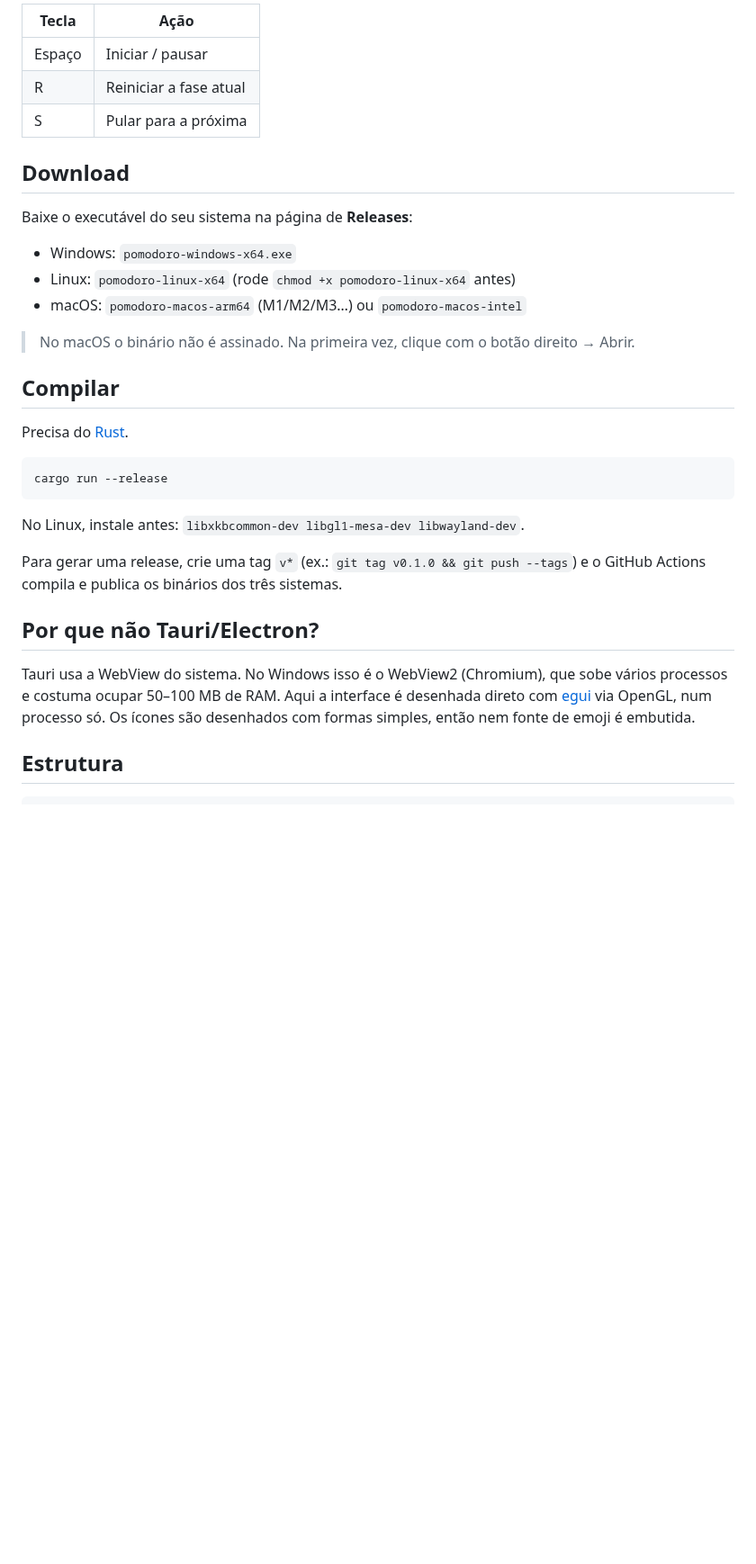
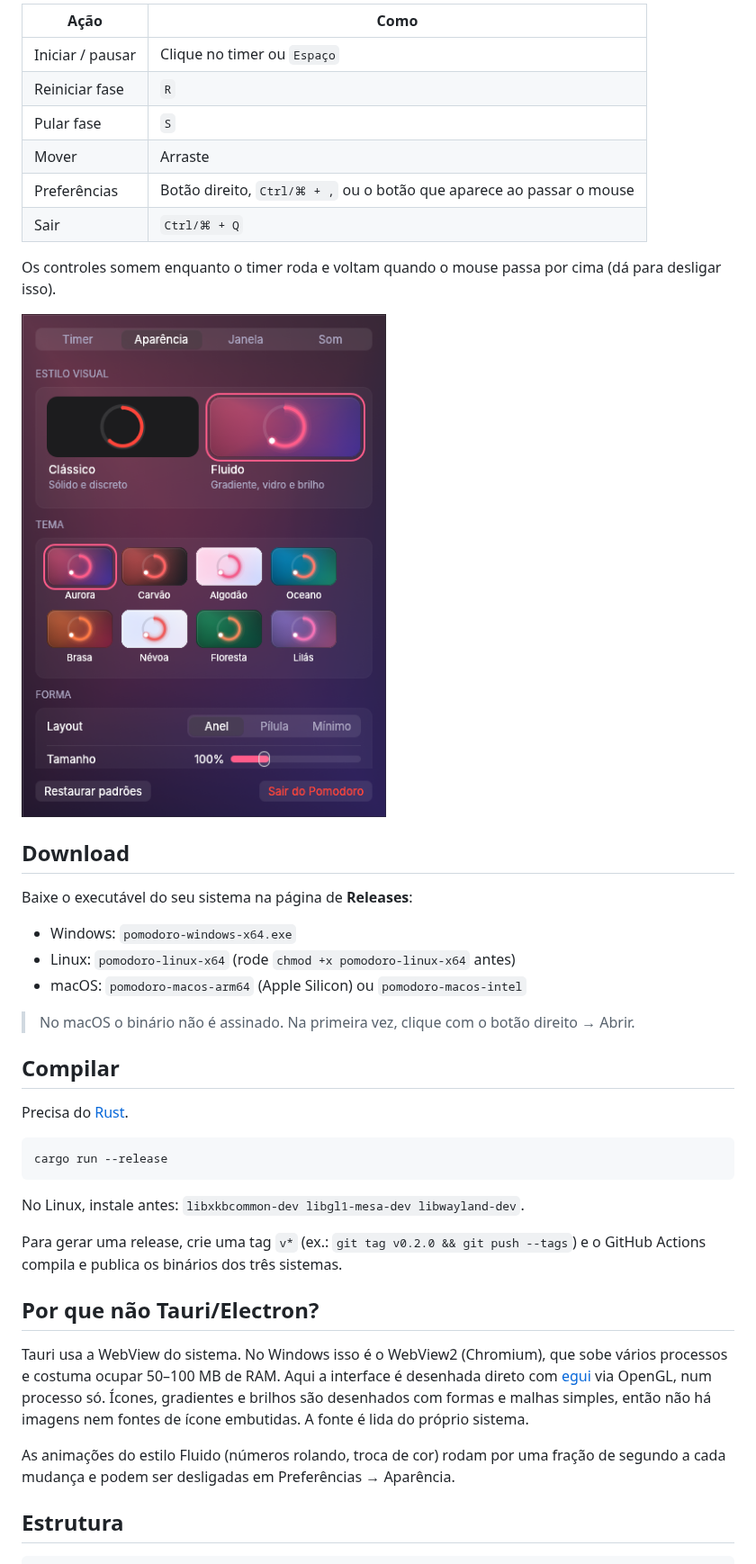
Before and after one commit to oadrianrabelo/halo, a Markdown page: README.md, the part around one of its changes. Shown at 90% size. GitHub-like rendering; pictures changed too: docs/preferencias-fluido.png (added); blank space fills up the shorter version.

```diff
--- a/README.md
+++ b/README.md
@@ -12,9 +21,16 @@ Um pomodoro flutuante, minúsculo e nativo para Windows, Linux e macOS.
 
-| Tecla  | Ação                    |
-|--------|-------------------------|
-| Espaço | Iniciar / pausar        |
-| R      | Reiniciar a fase atual  |
-| S      | Pular para a próxima    |
+| Ação                 | Como                                     |
+|----------------------|------------------------------------------|
+| Iniciar / pausar     | Clique no timer ou `Espaço`              |
+| Reiniciar fase       | `R`                                      |
+| Pular fase           | `S`                                      |
+| Mover                | Arraste                                  |
+| Preferências         | Botão direito, `Ctrl/⌘ + ,` ou o botão que aparece ao passar o mouse |
+| Sair                 | `Ctrl/⌘ + Q`                             |
+
+Os controles somem enquanto o timer roda e voltam quando o mouse passa por cima (dá para desligar isso).
+
+![Preferências](docs/preferencias-fluido.png)
 
 ## Download
 
@@ -22,7 +38,7 @@ Baixe o executável do seu sistema na página de **Releases**:
 
 - Windows: `pomodoro-windows-x64.exe`
 - Linux: `pomodoro-linux-x64` (rode `chmod +x pomodoro-linux-x64` antes)
-- macOS: `pomodoro-macos-arm64` (M1/M2/M3…) ou `pomodoro-macos-intel`
+- macOS: `pomodoro-macos-arm64` (Apple Silicon) ou `pomodoro-macos-intel`
 
 > No macOS o binário não é assinado. Na primeira vez, clique com o botão direito → Abrir.
 
@@ -36,14 +52,18 @@ cargo run --release
 
 No Linux, instale antes: `libxkbcommon-dev libgl1-mesa-dev libwayland-dev`.
 
-Para gerar uma release, crie uma tag `v*` (ex.: `git tag v0.1.0 && git push --tags`) e o GitHub Actions
+Para gerar uma release, crie uma tag `v*` (ex.: `git tag v0.2.0 && git push --tags`) e o GitHub Actions
 compila e publica os binários dos três sistemas.
 
 ## Por que não Tauri/Electron?
 
 Tauri usa a WebView do sistema. No Windows isso é o WebView2 (Chromium), que sobe vários processos e
 costuma ocupar 50–100 MB de RAM. Aqui a interface é desenhada direto com [egui](https://github.com/emilk/egui)
-via OpenGL, num processo só. Os ícones são desenhados com formas simples, então nem fonte de emoji é embutida.
+via OpenGL, num processo só. Ícones, gradientes e brilhos são desenhados com formas e malhas simples,
+então não há imagens nem fontes de ícone embutidas. A fonte é lida do próprio sistema.
+
+As animações do estilo Fluido (números rolando, troca de cor) rodam por uma fração de segundo
+a cada mudança e podem ser desligadas em Preferências → Aparência.
 
 ## Estrutura
 
```
Also changed, not shown: other parts of README.md (+25 -10 lines), docs/classico.png (added), docs/fluido.png (added), 9 other files.
